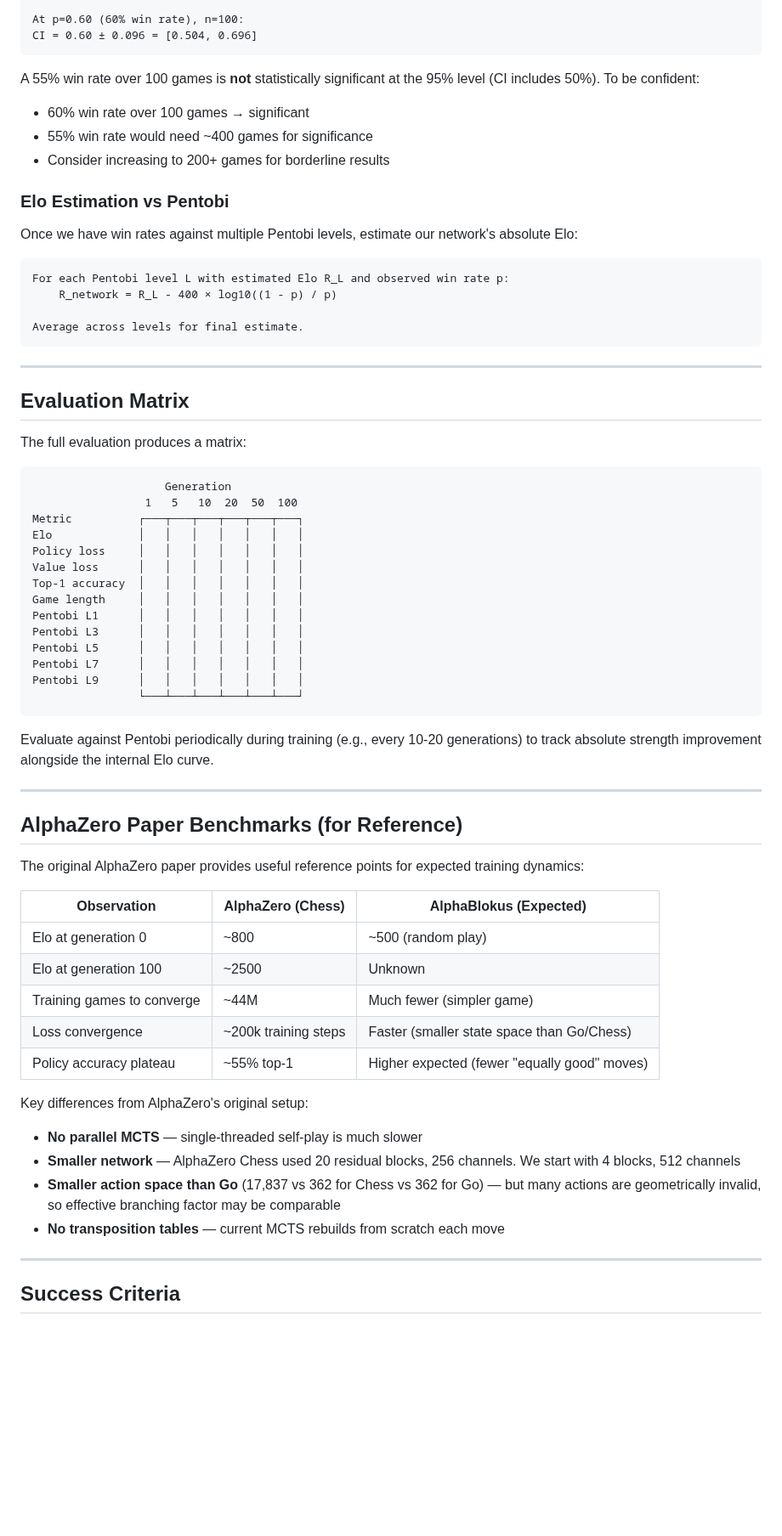
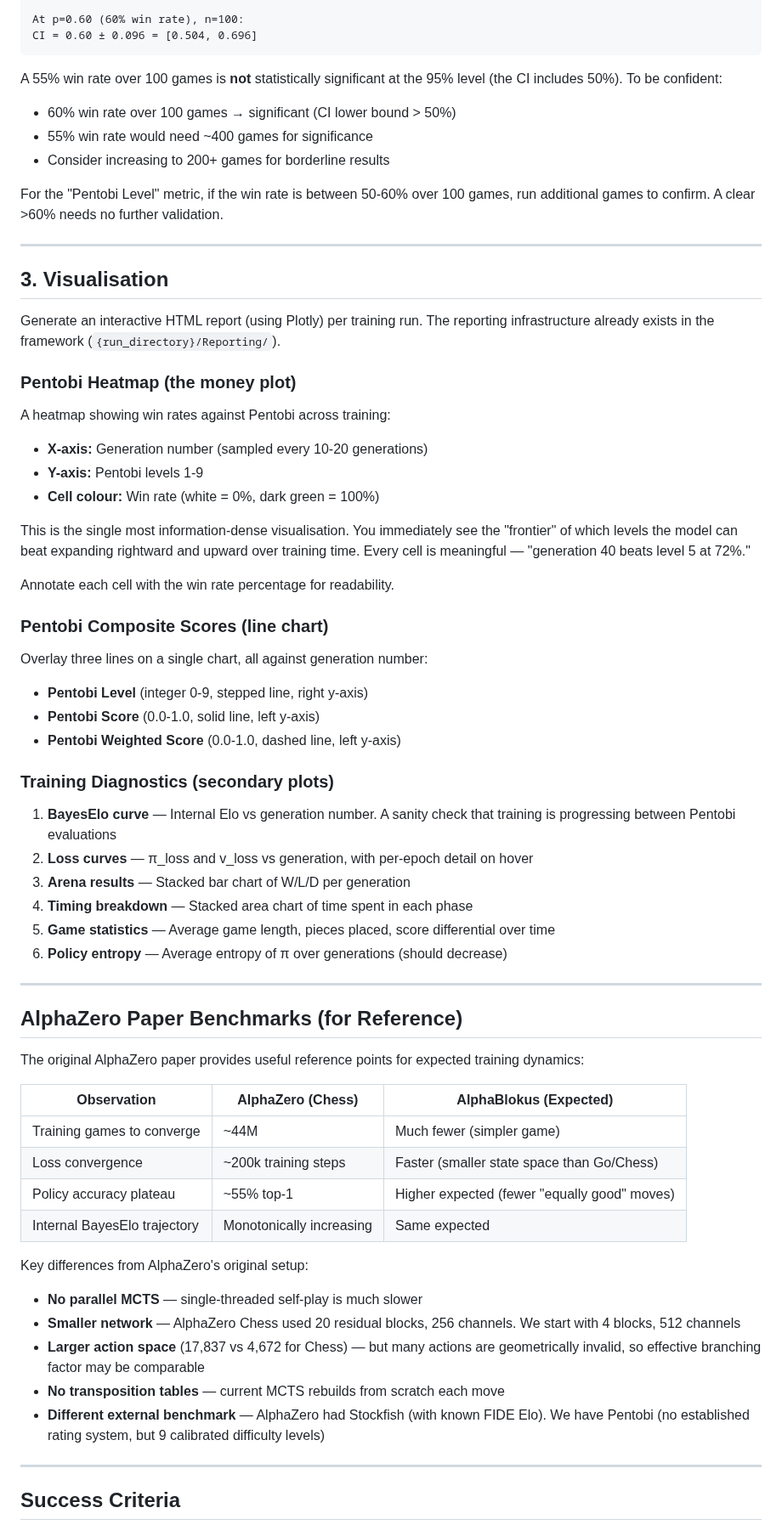
Before and after one commit to HenryTBCassidy/AlphaBlokus, a Markdown page: docs/03-EVALUATION-PLAN.md, the part around one of its changes. Shown at 85% size. Drawn GitHub-style; blank space fills up the shorter version.

````diff
--- a/docs/03-EVALUATION-PLAN.md
+++ b/docs/03-EVALUATION-PLAN.md
@@ -234,46 +276,45 @@ At p=0.60 (60% win rate), n=100:
 CI = 0.60 ± 0.096 = [0.504, 0.696]
 ```
 
-A 55% win rate over 100 games is **not** statistically significant at the 95% level (CI includes 50%). To be confident:
-- 60% win rate over 100 games → significant
+A 55% win rate over 100 games is **not** statistically significant at the 95% level (the CI includes 50%). To be confident:
+- 60% win rate over 100 games → significant (CI lower bound > 50%)
 - 55% win rate would need ~400 games for significance
 - Consider increasing to 200+ games for borderline results
 
-### Elo Estimation vs Pentobi
-
-Once we have win rates against multiple Pentobi levels, estimate our network's absolute Elo:
-
-```
-For each Pentobi level L with estimated Elo R_L and observed win rate p:
-    R_network = R_L - 400 × log10((1 - p) / p)
-
-Average across levels for final estimate.
-```
+For the "Pentobi Level" metric, if the win rate is between 50-60% over 100 games, run additional games to confirm. A clear >60% needs no further validation.
 
 ---
 
-## Evaluation Matrix
+## 3. Visualisation
 
-The full evaluation produces a matrix:
+Generate an interactive HTML report (using Plotly) per training run. The reporting infrastructure already exists in the framework (`{run_directory}/Reporting/`).
 
-```
-                    Generation
-                 1   5   10  20  50  100
-Metric          ┌───┬───┬───┬───┬───┬───┐
-Elo             │   │   │   │   │   │   │
-Policy loss     │   │   │   │   │   │   │
-Value loss      │   │   │   │   │   │   │
-Top-1 accuracy  │   │   │   │   │   │   │
-Game length     │   │   │   │   │   │   │
-Pentobi L1      │   │   │   │   │   │   │
-Pentobi L3      │   │   │   │   │   │   │
-Pentobi L5      │   │   │   │   │   │   │
-Pentobi L7      │   │   │   │   │   │   │
-Pentobi L9      │   │   │   │   │   │   │
-                └───┴───┴───┴───┴───┴───┘
-```
+### Pentobi Heatmap (the money plot)
 
-Evaluate against Pentobi periodically during training (e.g., every 10-20 generations) to track absolute strength improvement alongside the internal Elo curve.
+A heatmap showing win rates against Pentobi across training:
+- **X-axis:** Generation number (sampled every 10-20 generations)
+- **Y-axis:** Pentobi levels 1-9
+- **Cell colour:** Win rate (white = 0%, dark green = 100%)
+
+This is the single most information-dense visualisation. You immediately see the "frontier" of which levels the model can beat expanding rightward and upward over training time. Every cell is meaningful — "generation 40 beats level 5 at 72%."
+
+Annotate each cell with the win rate percentage for readability.
+
+### Pentobi Composite Scores (line chart)
+
+Overlay three lines on a single chart, all against generation number:
+- **Pentobi Level** (integer 0-9, stepped line, right y-axis)
+- **Pentobi Score** (0.0-1.0, solid line, left y-axis)
+- **Pentobi Weighted Score** (0.0-1.0, dashed line, left y-axis)
+
+### Training Diagnostics (secondary plots)
+
+1. **BayesElo curve** — Internal Elo vs generation number. A sanity check that training is progressing between Pentobi evaluations
+2. **Loss curves** — π_loss and v_loss vs generation, with per-epoch detail on hover
+3. **Arena results** — Stacked bar chart of W/L/D per generation
+4. **Timing breakdown** — Stacked area chart of time spent in each phase
+5. **Game statistics** — Average game length, pieces placed, score differential over time
+6. **Policy entropy** — Average entropy of π over generations (should decrease)
 
 ---
 
@@ -283,17 +324,17 @@ The original AlphaZero paper provides useful reference points for expected train
 
 | Observation | AlphaZero (Chess) | AlphaBlokus (Expected) |
 |-------------|-------------------|----------------------|
-| Elo at generation 0 | ~800 | ~500 (random play) |
-| Elo at generation 100 | ~2500 | Unknown |
 | Training games to converge | ~44M | Much fewer (simpler game) |
 | Loss convergence | ~200k training steps | Faster (smaller state space than Go/Chess) |
 | Policy accuracy plateau | ~55% top-1 | Higher expected (fewer "equally good" moves) |
+| Internal BayesElo trajectory | Monotonically increasing | Same expected |
 
 Key differences from AlphaZero's original setup:
 - **No parallel MCTS** — single-threaded self-play is much slower
 - **Smaller network** — AlphaZero Chess used 20 residual blocks, 256 channels. We start with 4 blocks, 512 channels
-- **Smaller action space than Go** (17,837 vs 362 for Chess vs 362 for Go) — but many actions are geometrically invalid, so effective branching factor may be comparable
+- **Larger action space** (17,837 vs 4,672 for Chess) — but many actions are geometrically invalid, so effective branching factor may be comparable
 - **No transposition tables** — current MCTS rebuilds from scratch each move
+- **Different external benchmark** — AlphaZero had Stockfish (with known FIDE Elo). We have Pentobi (no established rating system, but 9 calibrated difficulty levels)
 
 ---
 
````
Also changed, not shown: other parts of docs/03-EVALUATION-PLAN.md (+110 -67 lines).
